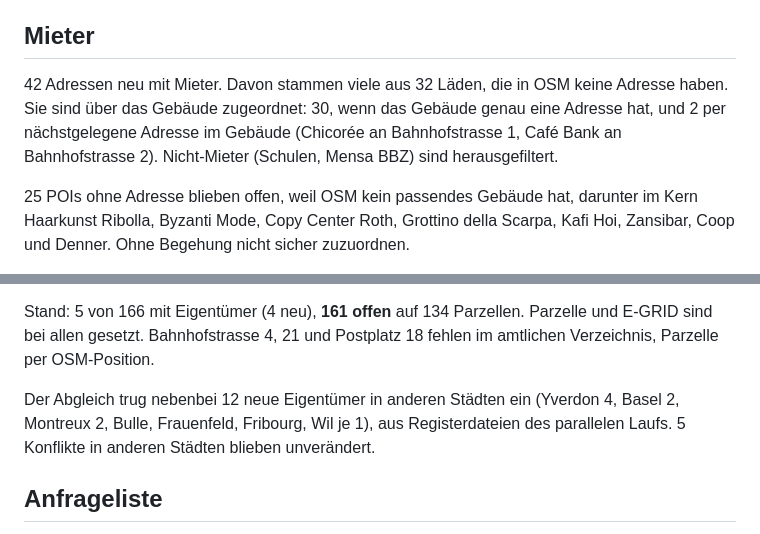
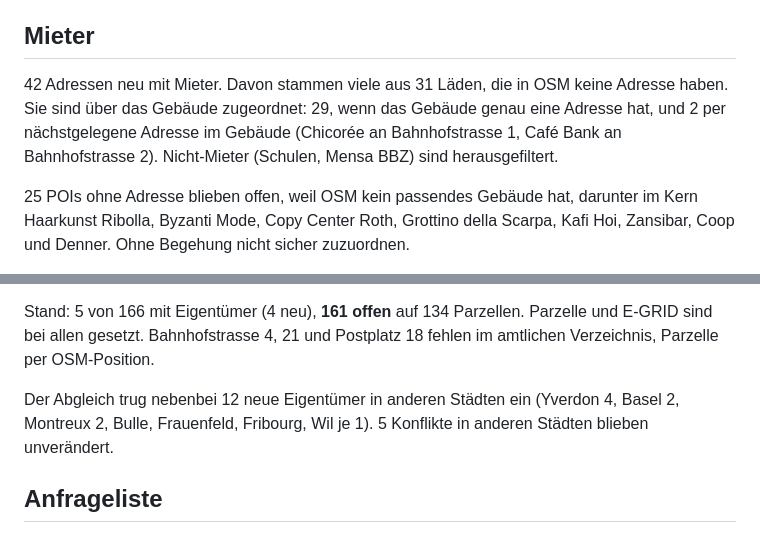
Before and after one commit to kaito-blip/retail-map, a Markdown page: tools/berichte/2026-11-08_wohlen.md, 2 parts joined by grey strips. GitHub-like rendering.

Commit message:
Bericht Wohlen: Zahlen präzisiert

```diff
--- a/tools/berichte/2026-11-08_wohlen.md
+++ b/tools/berichte/2026-11-08_wohlen.md
@@ -14,7 +14,7 @@ Bestätigt (strassen_ok): Zentralstrasse, Bahnhofstrasse, Bremgarterstrasse, Kir
 - In OSM stehen Sammeladressen als ein Key: Zentralstrasse «20,20a» und «42,44», Steingasse «12,14».
 
 ## Mieter
-42 Adressen neu mit Mieter. Davon stammen viele aus 32 Läden, die in OSM keine Adresse haben. Sie sind über das Gebäude zugeordnet: 30, wenn das Gebäude genau eine Adresse hat, und 2 per nächstgelegene Adresse im Gebäude (Chicorée an Bahnhofstrasse 1, Café Bank an Bahnhofstrasse 2). Nicht-Mieter (Schulen, Mensa BBZ) sind herausgefiltert.
+42 Adressen neu mit Mieter. Davon stammen viele aus 31 Läden, die in OSM keine Adresse haben. Sie sind über das Gebäude zugeordnet: 29, wenn das Gebäude genau eine Adresse hat, und 2 per nächstgelegene Adresse im Gebäude (Chicorée an Bahnhofstrasse 1, Café Bank an Bahnhofstrasse 2). Nicht-Mieter (Schulen, Mensa BBZ) sind herausgefiltert.
 
 25 POIs ohne Adresse blieben offen, weil OSM kein passendes Gebäude hat, darunter im Kern Haarkunst Ribolla, Byzanti Mode, Copy Center Roth, Grottino della Scarpa, Kafi Hoi, Zansibar, Coop und Denner. Ohne Begehung nicht sicher zuzuordnen.
 
@@ -28,7 +28,7 @@ Die OSM-Mieter sind nicht vor Ort geprüft und teils alt. Manor steht an Zentral
 
 Stand: 5 von 166 mit Eigentümer (4 neu), **161 offen** auf 134 Parzellen. Parzelle und E-GRID sind bei allen gesetzt. Bahnhofstrasse 4, 21 und Postplatz 18 fehlen im amtlichen Verzeichnis, Parzelle per OSM-Position.
 
-Der Abgleich trug nebenbei 12 neue Eigentümer in anderen Städten ein (Yverdon 4, Basel 2, Montreux 2, Bulle, Frauenfeld, Fribourg, Wil je 1), aus Registerdateien des parallelen Laufs. 5 Konflikte in anderen Städten blieben unverändert.
+Der Abgleich trug nebenbei 12 neue Eigentümer in anderen Städten ein (Yverdon 4, Basel 2, Montreux 2, Bulle, Frauenfeld, Fribourg, Wil je 1). 5 Konflikte in anderen Städten blieben unverändert.
 
 ## Anfrageliste
 `~/Downloads/Retail Map Anfragen/AG_Wohlen.csv` (161 Adressen, Prio 1: 35, Prio 2: 56, Prio 3: 70) und `AG_Wohlen_Anleitung.txt` mit Portal-Links (10 pro Tag, Smart-Service-Konto) und fertiger Mail. Nichts versendet.
```
